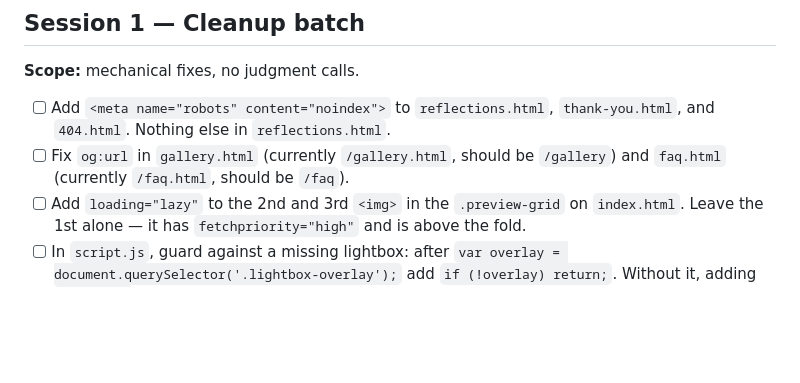
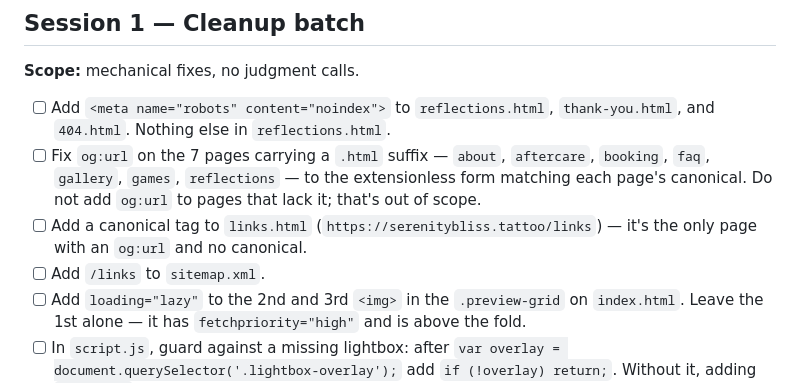
Before and after one commit to SpaceCoupeOne/Tattoo-Page, a Markdown page: Site-plan.md, the part around the change. GitHub-like rendering; blank space fills up the shorter version.

Commit message:
Correct Session 1 og:url scope; add links.html canonical + sitemap fixes

```diff
--- a/Site-plan.md
+++ b/Site-plan.md
@@ -14,8 +14,14 @@ session bleed into the next one's scope.
 
 - [ ] Add `<meta name="robots" content="noindex">` to `reflections.html`,
       `thank-you.html`, and `404.html`. Nothing else in `reflections.html`.
-- [ ] Fix `og:url` in `gallery.html` (currently `/gallery.html`, should be
-      `/gallery`) and `faq.html` (currently `/faq.html`, should be `/faq`).
+- [ ] Fix `og:url` on the 7 pages carrying a `.html` suffix — `about`,
+      `aftercare`, `booking`, `faq`, `gallery`, `games`, `reflections` — to the
+      extensionless form matching each page's canonical. Do not add `og:url` to
+      pages that lack it; that's out of scope.
+- [ ] Add a canonical tag to `links.html`
+      (`https://serenitybliss.tattoo/links`) — it's the only page with an
+      `og:url` and no canonical.
+- [ ] Add `/links` to `sitemap.xml`.
 - [ ] Add `loading="lazy"` to the 2nd and 3rd `<img>` in the `.preview-grid` on
       `index.html`. Leave the 1st alone — it has `fetchpriority="high"` and is
       above the fold.
```
